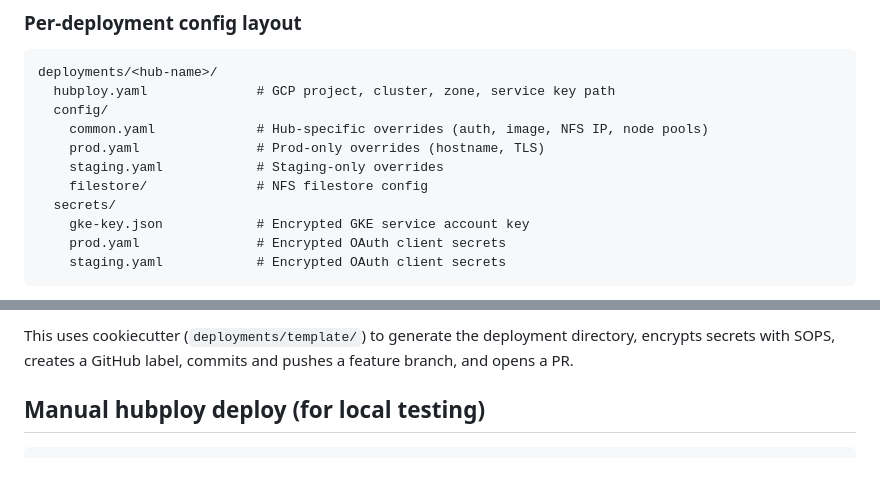
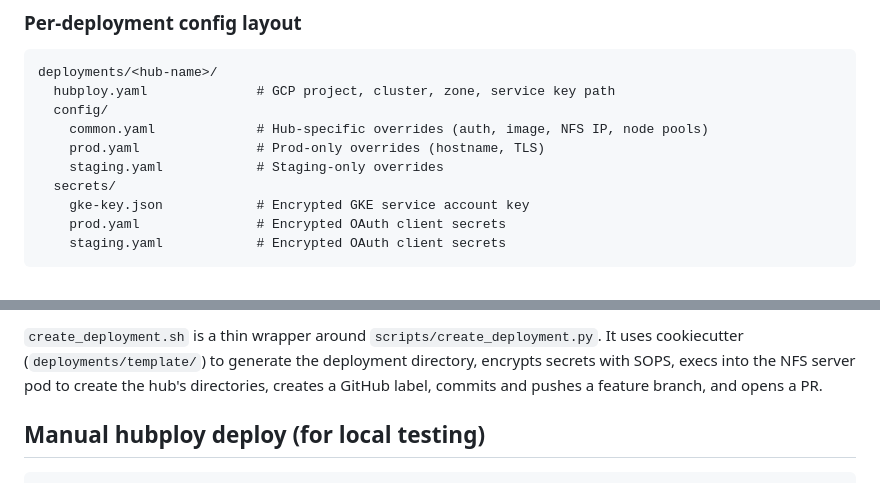
Before and after one commit to cal-icor/cal-icor-hubs, a Markdown page: CLAUDE.md, 2 parts joined by grey strips. Drawn GitHub-style.

````diff
--- a/CLAUDE.md
+++ b/CLAUDE.md
@@ -85,7 +85,6 @@ deployments/<hub-name>/
     common.yaml             # Hub-specific overrides (auth, image, NFS IP, node pools)
     prod.yaml               # Prod-only overrides (hostname, TLS)
     staging.yaml            # Staging-only overrides
-    filestore/              # NFS filestore config
   secrets/
     gke-key.json            # Encrypted GKE service account key
     prod.yaml               # Encrypted OAuth client secrets
@@ -115,6 +169,6 @@ python scripts/create_deployment.py --github_user <user> --dry-run <institution_
 ```
 
-This uses cookiecutter (`deployments/template/`) to generate the deployment directory, encrypts secrets with SOPS, creates a GitHub label, commits and pushes a feature branch, and opens a PR.
+`create_deployment.sh` is a thin wrapper around `scripts/create_deployment.py`. It uses cookiecutter (`deployments/template/`) to generate the deployment directory, encrypts secrets with SOPS, execs into the NFS server pod to create the hub's directories, creates a GitHub label, commits and pushes a feature branch, and opens a PR.
 
 ## Manual hubploy deploy (for local testing)
 
````
Also changed, not shown: other parts of CLAUDE.md (+58 -3 lines).
